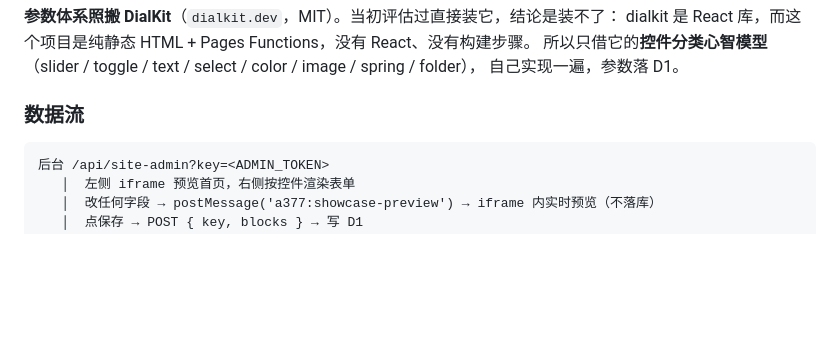
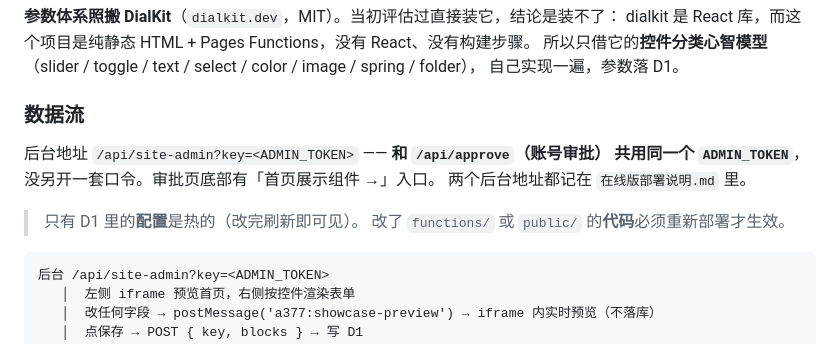
Before and after one commit to A3-77/a377tool, a Markdown page: AGENTS.md, the part around the change. GitHub-like rendering; blank space fills up the shorter version.

````diff
--- a/AGENTS.md
+++ b/AGENTS.md
@@ -241,6 +241,13 @@ dialkit 是 React 库，而这个项目是纯静态 HTML + Pages Functions，没
 
 ### 数据流
 
+后台地址 `/api/site-admin?key=<ADMIN_TOKEN>` —— **和 `/api/approve`（账号审批）
+共用同一个 `ADMIN_TOKEN`**，没另开一套口令。审批页底部有「首页展示组件 →」入口。
+两个后台地址都记在 `在线版部署说明.md` 里。
+
+> 只有 D1 里的**配置**是热的（改完刷新即可见）。
+> 改了 `functions/` 或 `public/` 的**代码**必须重新部署才生效。
+
 ```
 后台 /api/site-admin?key=<ADMIN_TOKEN>
    │  左侧 iframe 预览首页，右侧按控件渲染表单
````
Also changed, not shown: 在线版部署说明.md (+32 -4 lines).
